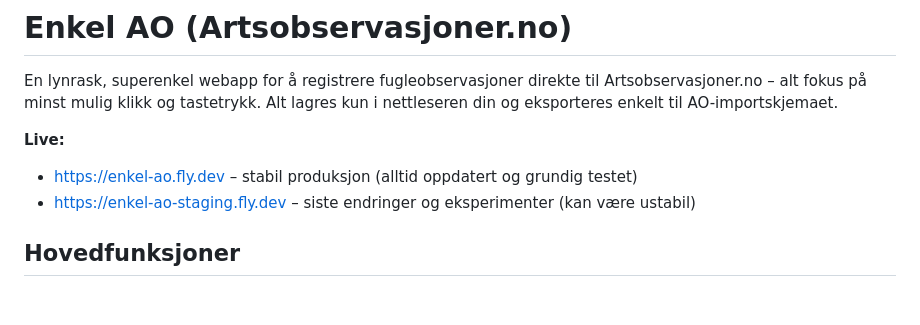
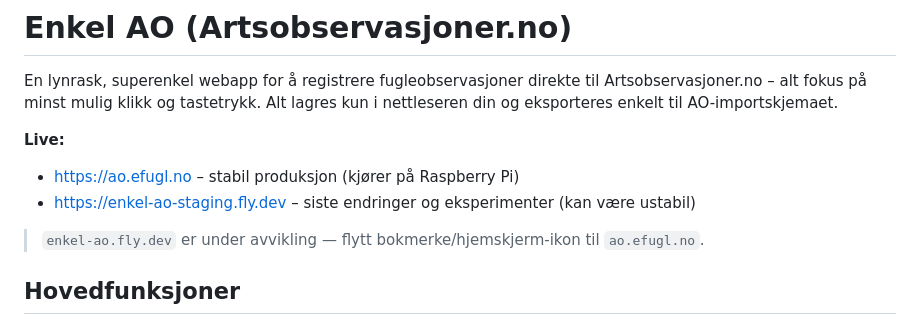
Before and after one commit to kjetil-salo/enkel-ao, a Markdown page: README.md, the part around the change. GitHub-like rendering; blank space fills up the shorter version.

```diff
--- a/README.md
+++ b/README.md
@@ -5,8 +5,10 @@
 En lynrask, superenkel webapp for å registrere fugleobservasjoner direkte til Artsobservasjoner.no – alt fokus på minst mulig klikk og tastetrykk. Alt lagres kun i nettleseren din og eksporteres enkelt til AO-importskjemaet.
 
 **Live:**
-- https://enkel-ao.fly.dev – stabil produksjon (alltid oppdatert og grundig testet)
+- https://ao.efugl.no – stabil produksjon (kjører på Raspberry Pi)
 - https://enkel-ao-staging.fly.dev – siste endringer og eksperimenter (kan være ustabil)
+
+> `enkel-ao.fly.dev` er under avvikling — flytt bokmerke/hjemskjerm-ikon til `ao.efugl.no`.
 
 ## Hovedfunksjoner
 - 📍 Automatisk lokalitetsfinner (AO-integrasjon)
```
Also changed, not shown: TODO.md (+8 -27 lines).
